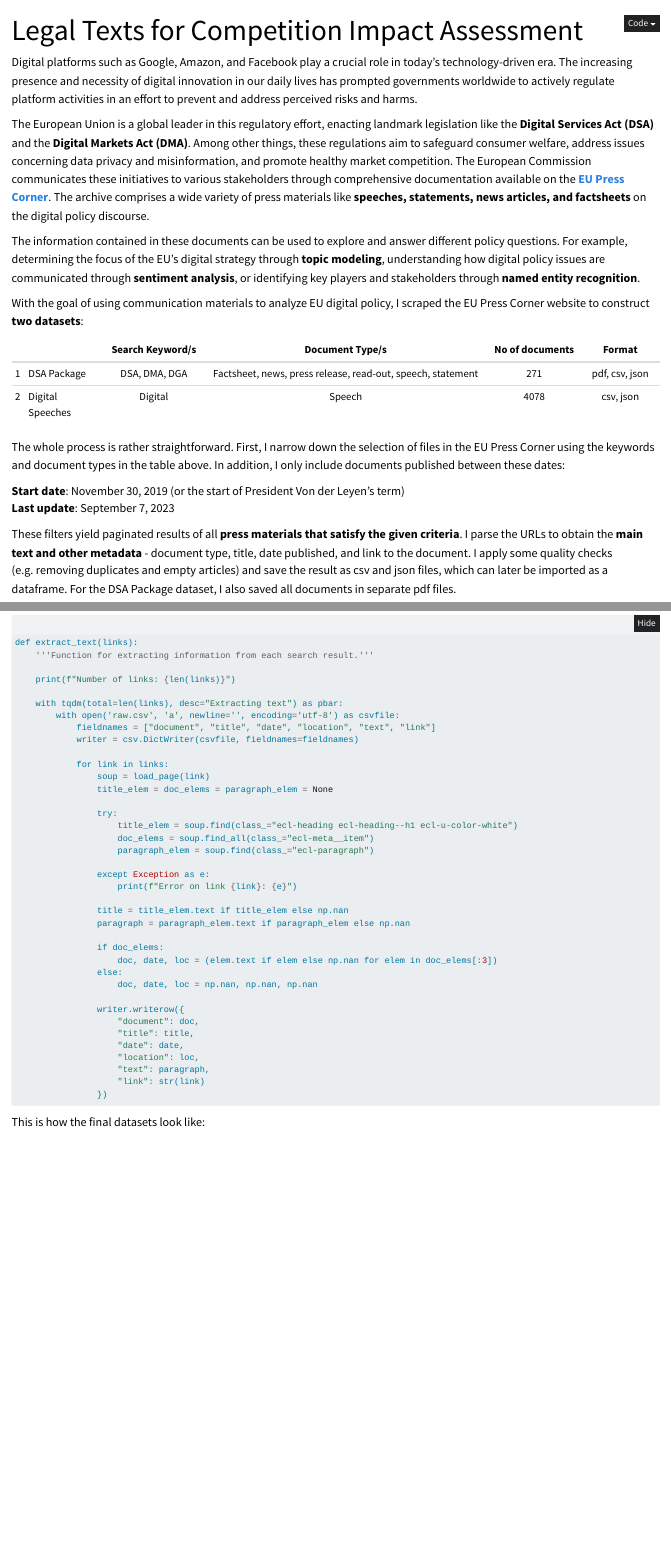
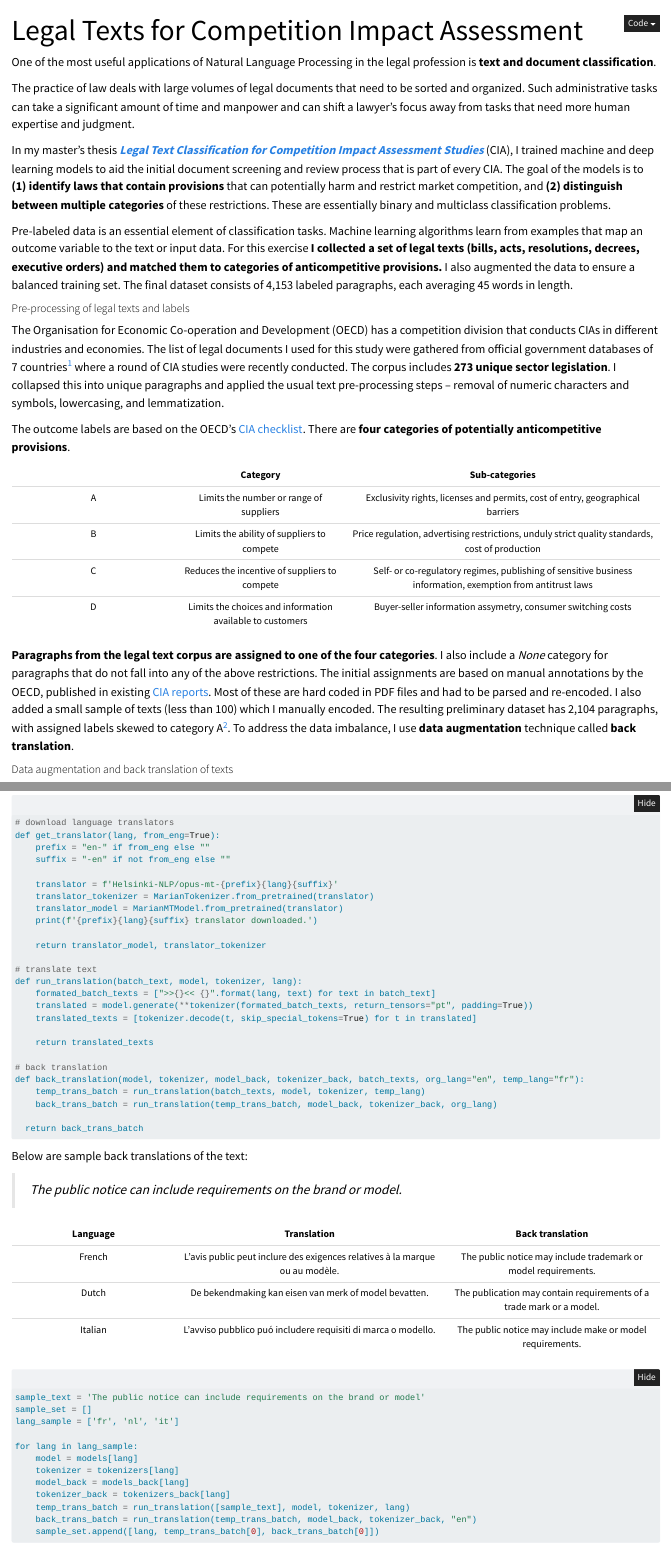
Before and after one commit to janinepdevera/janinepdevera.github.io, a Quarto document (datasets/02 thesis/index.qmd): the page in a window 1100 px wide, from its top, and a second part further down, joined at a grey line. Rendered offline with R 4.5, knitr and Pandoc in place of Quarto, with nearby package versions; folded parts are opened.

Commit message:
changes to titles

````diff
--- a/datasets/02 thesis/index.qmd
+++ b/datasets/02 thesis/index.qmd
@@ -1,7 +1,7 @@
 ---
 title: "Legal Texts for Competition Impact Assessment"
 description: |
-    I constructed a labelled dataset of legal texts that contain different categories of anticompetitive provisions.
+    I constructed a labeled dataset of legal texts that contain different categories of potentially anticompetitive provisions.
 format:
     html:
         code-fold: true
@@ -9,25 +9,35 @@ format:
 image: images/thumbnail.jpg
 ---
 
-Digital platforms such as Google, Amazon, and Facebook play a crucial role in today’s technology-driven era. The increasing presence and necessity of digital innovation in our daily lives has prompted governments worldwide to actively regulate platform activities in an effort to prevent and address perceived risks and harms.
 
-The European Union is a global leader in this regulatory effort, enacting landmark legislation like the **Digital Services Act (DSA)** and the **Digital Markets Act (DMA)**. Among other things, these regulations aim to safeguard consumer welfare, address issues concerning data privacy and misinformation, and promote healthy market competition. The European Commission communicates these initiatives to various stakeholders through comprehensive documentation available on the <a class = 'third-hover' href='https://ec.europa.eu/commission/presscorner/home/en'>**EU Press Corner**</a>. The archive comprises a wide variety of press materials like **speeches, statements, news articles, and factsheets** on the digital policy discourse.
 
-The information contained in these documents can be used to explore and answer different policy questions. For example, determining the focus of the EU’s digital strategy through **topic modeling**, understanding how digital policy issues are communicated through **sentiment analysis**, or identifying key players and stakeholders through **named entity recognition**.
+One of the most useful applications of Natural Language Processing in the legal profession is **text and document classification**.
 
-With the goal of using communication materials to analyze EU digital policy, I scraped the EU Press Corner website to construct **two datasets**:
 
-|   |                  | **Search Keyword/s** |                      **Document Type/s**                      | **No of documents** |    **Format**    |
-|---|------------------|:--------------------:|:-------------------------------------------------------------:|:-------------------:|:----------------:|
-| 1 | DSA Package      | DSA, DMA, DGA        | Factsheet,   news, press release, read-out, speech, statement | 271                 | pdf,   csv, json |
-| 2 | Digital Speeches | Digital              | Speech                                                        | 4078                | csv, json        |
 
-The whole process is rather straightforward. First, I narrow down the selection of files in the EU Press Corner using the keywords and document types in the table above. In addition, I only include documents published between these dates:
+The practice of law deals with large volumes of legal documents that need to be sorted and organized. Such administrative tasks can take a significant amount of time and manpower and can shift a lawyer’s focus away from tasks that need more human expertise and judgment.
 
-**Start date**: November 30, 2019 (or the start of President Von der Leyen's term) <br>
-**Last update**: September 7, 2023
-<br>
+In my master’s thesis <a class='third-hover' href='../../posts/01 thesis/index.qmd'>***Legal Text Classification for Competition Impact Assessment Studies***</a> (CIA), I trained machine and deep learning models to aid the initial document screening and review process that is part of every CIA. The goal of the models is to **(1) identify laws that contain provisions** that can potentially harm and restrict market competition, and **(2)** **distinguish between multiple categories** of these restrictions. These are essentially binary and multiclass classification problems.
 
-These filters yield paginated results of all **press materials that satisfy the given criteria**. I parse the URLs to obtain the **main text and other metadata** - document type, title, date published, and link to the document. I apply some quality checks (e.g. removing duplicates and empty articles) and save the result as csv and json files, which can later be imported as a dataframe. For the DSA Package dataset, I also saved all documents in separate pdf files.
+Pre-labeled data is an essential element of classification tasks. Machine learning algorithms learn from examples that map an outcome variable to the text or input data. For this exercise **I collected a set of legal texts (bills, acts, resolutions, decrees, executive orders) and matched them to categories of anticompetitive provisions.** I also augmented the data to ensure a balanced training set. The final dataset consists of 4,153 labeled paragraphs, each averaging 45 words in length.
 
-A part of this process can be seen in the code below. The full source code for the scraper can be found in this <a class = 'third-hover' href= 'https://github.com/janinepdevera/scraper-eu-press'>{{< fa brands github >}} repository</a>.
+##### Pre-processing of legal texts and labels
+
+The Organisation for Economic Co-operation and Development (OECD) has a competition division that conducts CIAs in different industries and economies. The list of legal documents I used for this study were gathered from official government databases of 7 countries[^1] where a round of CIA studies were recently conducted. The corpus includes **273 unique sector legislation**. I collapsed this into unique paragraphs and applied the usual text pre-processing steps – removal of numeric characters and symbols, lowercasing, and lemmatization.
+
+[^1]: The countries included are Brazil, Brunei, Indonesia, Malaysia, Mexico, Philippines, Singapore
+
+The outcome labels are based on the OECD's <a class='third-hover' href='https://www.oecd.org/daf/competition/oecd-competition-assessment-checklist-en.pdf'>CIA checklist</a>. There are **four categories of potentially anticompetitive provisions**.
+
+|     |                         Category                          |                                               Sub-categories                                                |
+|:----------------:|:-----------------:|:---------------------------------:|
+|  A  |          Limits the number or range of suppliers          |               Exclusivity rights, licenses and permits, cost of entry, geographical barriers                |
+|  B  |        Limits the ability of suppliers to compete         |       Price regulation, advertising restrictions, unduly strict quality standards, cost of production       |
+|  C  |       Reduces the incentive of suppliers to compete       | Self- or co-regulatory regimes, publishing of sensitive business information, exemption from antitrust laws |
+|  D  | Limits the choices and information available to customers |                        Buyer-seller information assymetry, consumer switching costs                         |
+
+**Paragraphs from the legal text corpus are assigned to one of the four categories**. I also include a *None* category for paragraphs that do not fall into any of the above restrictions. The initial assignments are based on manual annotations by the OECD, published in existing <a class='third-hover' href='https://www.oecd.org/daf/competition/assessment-toolkit.htm'>CIA reports</a>. Most of these are hard coded in PDF files and had to be parsed and re-encoded. I also added a small sample of texts (less than 100) which I manually encoded. The resulting preliminary dataset has 2,104 paragraphs, with assigned labels skewed to category A[^2]. To address the data imbalance, I use **data augmentation** technique called **back translation**.
+
+[^2]: The initial distribution of labels is category A: 48%, B: 11%, C: 2%, D and Others: 3%, None: 36%
+
+##### Data augmentation and back translation of texts
@@ -34,47 +51,65 @@ A part of this process can be seen in the code below. The full source code for t
+```{python}
+#| eval: false
+#| code-fold: show
+#| code-summary: "Show code"
+
+# download language translators
+def get_translator(lang, from_eng=True):
+    prefix = "en-" if from_eng else ""
+    suffix = "-en" if not from_eng else ""
+
+    translator = f'Helsinki-NLP/opus-mt-{prefix}{lang}{suffix}'
+    translator_tokenizer = MarianTokenizer.from_pretrained(translator)
+    translator_model = MarianMTModel.from_pretrained(translator)
+    print(f'{prefix}{lang}{suffix} translator downloaded.')
+
+    return translator_model, translator_tokenizer
+
+# translate text
+def run_translation(batch_text, model, tokenizer, lang):
+    formated_batch_texts = [">>{}<< {}".format(lang, text) for text in batch_text]
+    translated = model.generate(**tokenizer(formated_batch_texts, return_tensors="pt", padding=True))
+    translated_texts = [tokenizer.decode(t, skip_special_tokens=True) for t in translated]
+
+    return translated_texts
+
+# back translation
+def back_translation(model, tokenizer, model_back, tokenizer_back, batch_texts, org_lang="en", temp_lang="fr"):
+    temp_trans_batch = run_translation(batch_texts, model, tokenizer, temp_lang)
+    back_trans_batch = run_translation(temp_trans_batch, model_back, tokenizer_back, org_lang)
+
+  return back_trans_batch
+```
+
+Below are sample back translations of the text:
+
+> *The public notice can include requirements on the brand or model.*
+
+| **Language** |                               **Translation**                                |                         **Back translation**                         |
+|:----------------:|:----------------------------:|:----------------------:|
+|    French    | L'avis public peut inclure des exigences relatives à la marque ou au modèle. |    The public notice may include trademark or model requirements.    |
+|    Dutch     |            De bekendmaking kan eisen van merk of model bevatten.             | The publication may contain requirements of a trade mark or a model. |
+|   Italian    |        L'avviso pubblico puó includere requisiti di marca o modello.         |      The public notice may include make or model requirements.       |
 
 ```{python}
 #| eval: false
 #| code-fold: true
 #| code-summary: "Show code"
 
-def extract_text(links):
-    '''Function for extracting information from each search result.'''
+sample_text = 'The public notice can include requirements on the brand or model'
+sample_set = []
+lang_sample = ['fr', 'nl', 'it']
 
-    print(f"Number of links: {len(links)}")
-
-    with tqdm(total=len(links), desc="Extracting text") as pbar:
-        with open('raw.csv', 'a', newline='', encoding='utf-8') as csvfile:
-            fieldnames = ["document", "title", "date", "location", "text", "link"]
-            writer = csv.DictWriter(csvfile, fieldnames=fieldnames)
-
-            for link in links:
-                soup = load_page(link)
-                title_elem = doc_elems = paragraph_elem = None
-
-                try:
-                    title_elem = soup.find(class_="ecl-heading ecl-heading--h1 ecl-u-color-white")
-                    doc_elems = soup.find_all(class_="ecl-meta__item")
-                    paragraph_elem = soup.find(class_="ecl-paragraph")
-
-                except Exception as e:
-                    print(f"Error on link {link}: {e}")
-
-                title = title_elem.text if title_elem else np.nan
-                paragraph = paragraph_elem.text if paragraph_elem else np.nan
-
-                if doc_elems:
-                    doc, date, loc = (elem.text if elem else np.nan for elem in doc_elems[:3])
-                else:
-                    doc, date, loc = np.nan, np.nan, np.nan
-
-                writer.writerow({
-                    "document": doc,
-                    "title": title,
-                    "date": date,
-                    "location": loc,
-                    "text": paragraph,
-                    "link": str(link)
-                })
+for lang in lang_sample:
+    model = models[lang]
+    tokenizer = tokenizers[lang]
+    model_back = models_back[lang]
+    tokenizer_back = tokenizers_back[lang]
+    temp_trans_batch = run_translation([sample_text], model, tokenizer, lang)
+    back_trans_batch = run_translation(temp_trans_batch, model_back, tokenizer_back, "en")
+    sample_set.append([lang, temp_trans_batch[0], back_trans_batch[0]])
 ```
 
-This is how the final datasets look like:
+After back translation, the final dataset has **4,153 labeled paragraphs** and a **21-31-23-25 split among categories**. Below is a sample of the data.
+
+![](images/dataset.jpg)
--- a/styles.css
+++ b/styles.css
@@ -45,6 +45,11 @@ h5.no-anchor.card-title.listing-title {
     margin-bottom: 10px;
 }
 
+h5.anchored {
+    margin-top: 1.5em;
+    margin-bottom: 1em;
+}
+
 .content li {
     font-size: 15px;
 }
@@ -58,7 +63,8 @@ h5.no-anchor.card-title.listing-title {
 }
 
 #title-block-header.quarto-title-block.default .description>p:last-of-type {
-    margin-bottom: 20px;
+    margin-bottom: 2em;
+    color: #868696;
 }
 
 #quarto-document-content p {
@@ -98,6 +130,10 @@ body {
     font-size: 12px;
 }
 
+.cell {
+    margin-bottom: 2em;
+}
+
 .cell summary {
     font-size: 15px;
 }
````
Also changed, not shown: about.qmd (+2 -2 lines), contact.qmd (+1 -1 lines), datasets.qmd (+1 -1 lines), index.qmd (+1 -1 lines), portfolio.qmd (+1 -1 lines), datasets/02 thesis/images/dataset.jpg (added), docs/search.json, datasets/02 thesis/index.qmd (7 more changed lines), styles.css (28 more changed lines), 8 other files.
